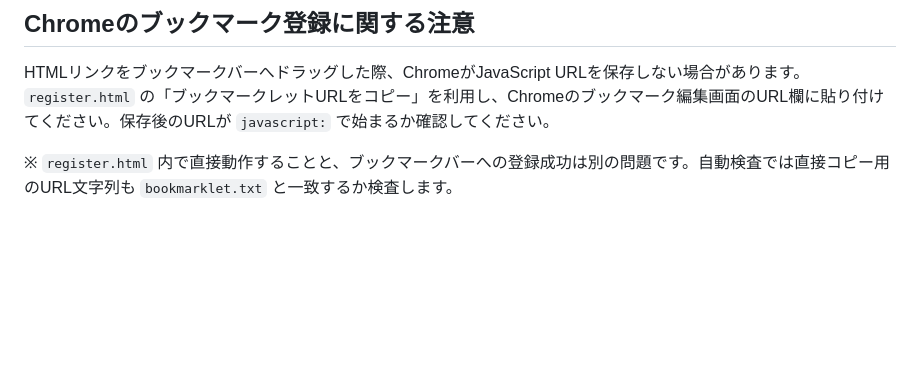
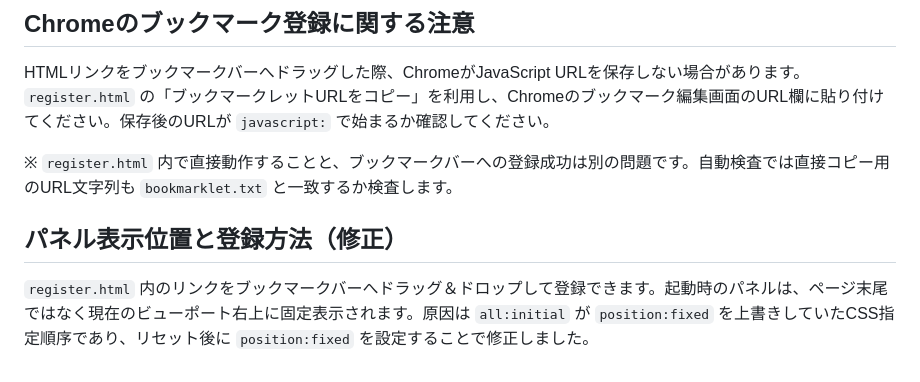
Before and after one commit to rakusuki/tab-focus-aid, a Markdown page: README.md, the part around the change. Rendered like a GitHub page; blank space fills up the shorter version.

Commit message:
docs: restore drag-and-drop setup and explain fixed panel location

```diff
--- a/README.md
+++ b/README.md
@@ -95,3 +95,7 @@ GitHub Actionsは `verify`（構文検査）と `e2e`（Chromiumブラウザ検
 HTMLリンクをブックマークバーへドラッグした際、ChromeがJavaScript URLを保存しない場合があります。`register.html` の「ブックマークレットURLをコピー」を利用し、Chromeのブックマーク編集画面のURL欄に貼り付けてください。保存後のURLが `javascript:` で始まるか確認してください。
 
 ※ `register.html` 内で直接動作することと、ブックマークバーへの登録成功は別の問題です。自動検査では直接コピー用のURL文字列も `bookmarklet.txt` と一致するか検査します。
+
+## パネル表示位置と登録方法（修正）
+
+`register.html` 内のリンクをブックマークバーへドラッグ＆ドロップして登録できます。起動時のパネルは、ページ末尾ではなく現在のビューポート右上に固定表示されます。原因は `all:initial` が `position:fixed` を上書きしていたCSS指定順序であり、リセット後に `position:fixed` を設定することで修正しました。
```
